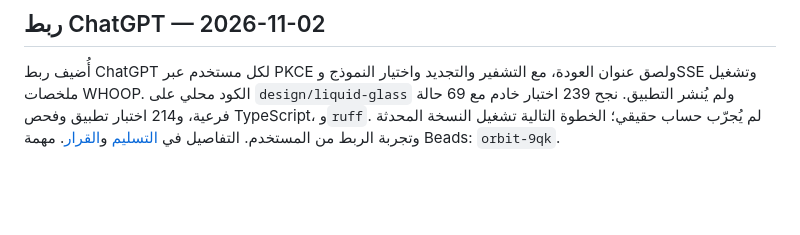
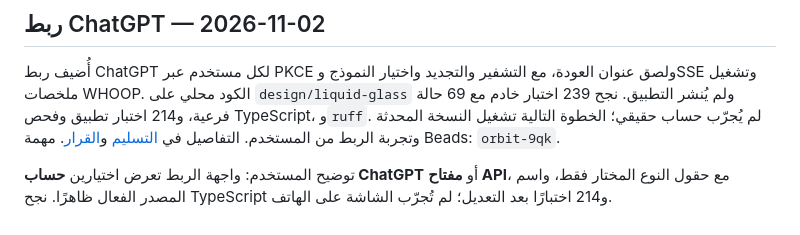
Before and after one commit to ibraabyte/Orbit, a Markdown page: docs/brain/current-state.md, the part around the change. Drawn GitHub-style; blank space fills up the shorter version.

Commit message:
docs: توضيح نوعي ربط الذكاء الاصطناعي

```diff
--- a/docs/brain/current-state.md
+++ b/docs/brain/current-state.md
@@ -98,3 +98,5 @@ src/lib/app-href.ts          (غير متتبع)
 ## ربط ChatGPT — 2026-11-02
 
 أُضيف ربط ChatGPT لكل مستخدم عبر PKCE ولصق عنوان العودة، مع التشفير والتجديد واختيار النموذج وSSE وتشغيل ملخصات WHOOP. الكود محلي على `design/liquid-glass` ولم يُنشر التطبيق. نجح 239 اختبار خادم مع 69 حالة فرعية، و214 اختبار تطبيق وفحص TypeScript، و`ruff`. لم يُجرّب حساب حقيقي؛ الخطوة التالية تشغيل النسخة المحدثة وتجربة الربط من المستخدم. التفاصيل في [التسليم](handoffs/2026-11-02-chatgpt-connection.md) و[القرار](decisions/2026-11-02-chatgpt-connection.md). مهمة Beads: `orbit-9qk`.
+
+توضيح المستخدم: واجهة الربط تعرض اختيارين **حساب ChatGPT** أو **مفتاح API**، مع حقول النوع المختار فقط، واسم المصدر الفعال ظاهرًا. نجح TypeScript و214 اختبارًا بعد التعديل؛ لم تُجرّب الشاشة على الهاتف.
```
Also changed, not shown: 1 other file.
